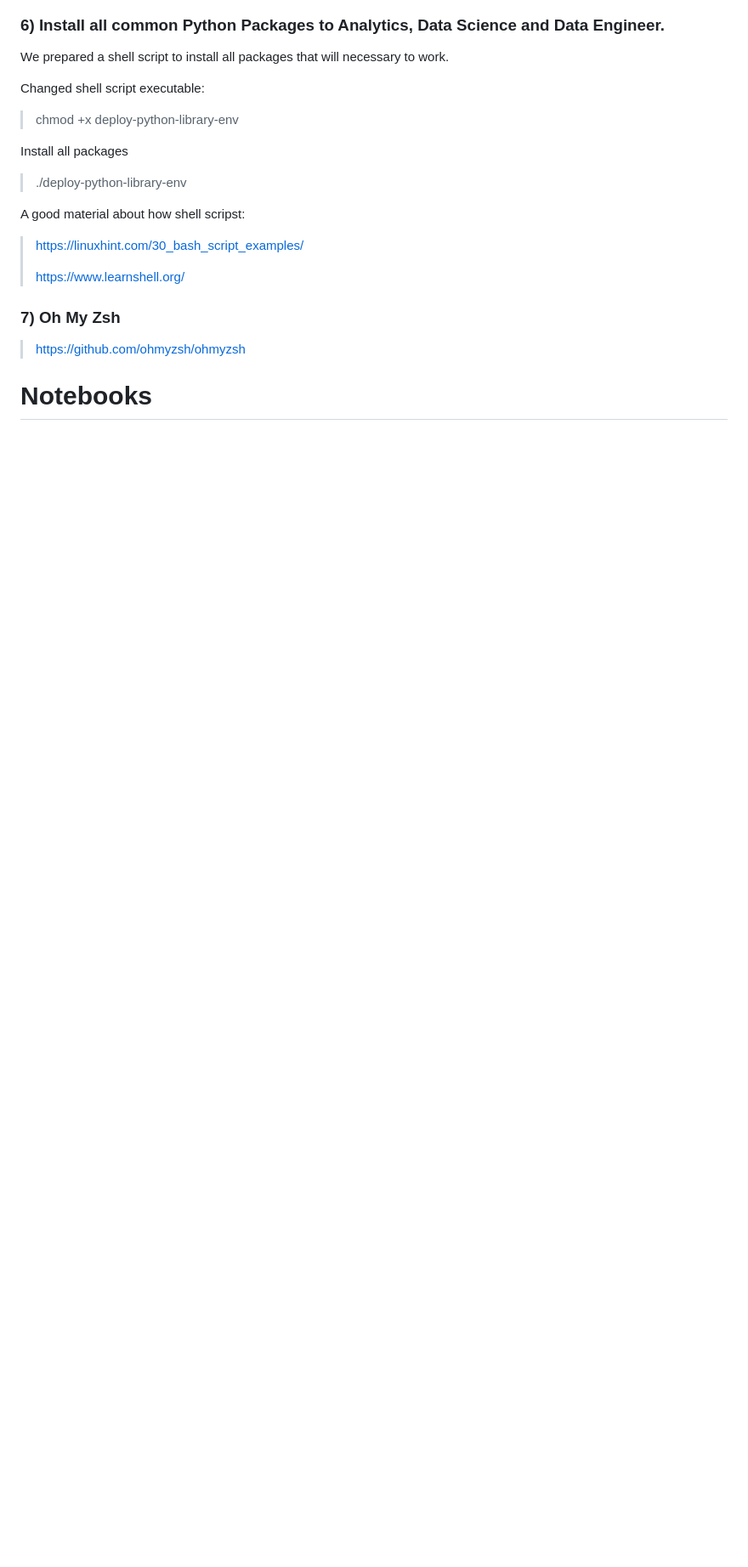
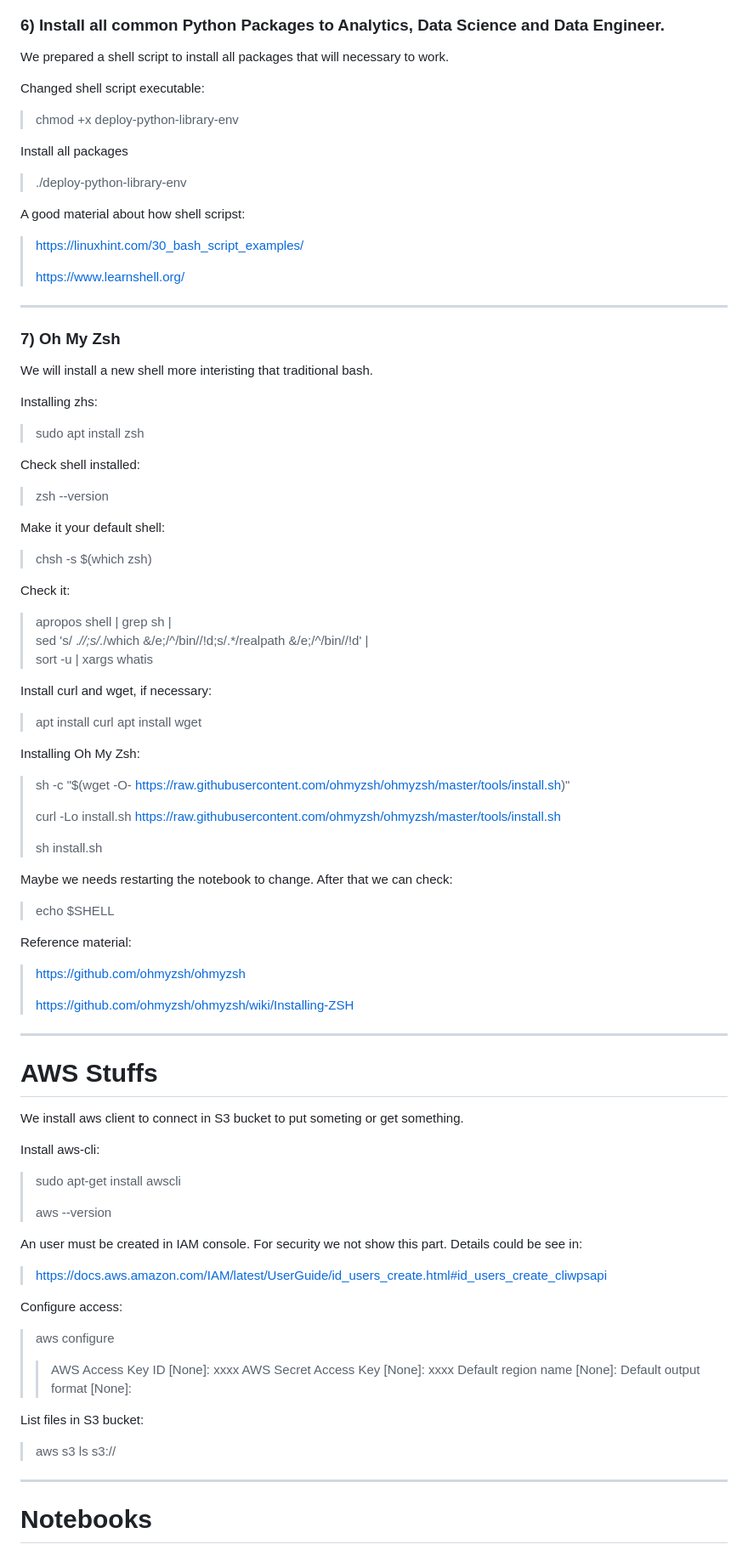
Before and after one commit to afonsomy/One_project, a Markdown page: README.MD, the part around the change printed below. Shown: that part at 85% size. Drawn GitHub-style; blank space fills up the shorter version.

Commit message:
Atualizando o README.MD

```diff
--- a/README.MD
+++ b/README.MD
@@ -215,9 +239,73 @@ A good material about how shell scripst:
 > https://www.learnshell.org/
 >
 
+***
 ### 7) Oh My Zsh
 
+We will install a new shell more interisting that traditional bash.
 
+Installing zhs:
+> sudo apt install zsh
+
+Check shell installed:
+> zsh --version
+
+Make it your default shell:
+> chsh -s $(which zsh)
+
+Check it:
+> apropos shell | grep sh | \
+>  sed 's/ .*//;s/.*/which &/e;/^\/bin\//!d;s/.*/realpath &/e;/^\/bin\//!d' | \
+>  sort -u | xargs whatis
+
+Install curl and wget, if necessary:
+> apt install curl
+> apt install wget
+
+Installing Oh My Zsh:
+
+> sh -c "$(wget -O- https://raw.githubusercontent.com/ohmyzsh/ohmyzsh/master/tools/install.sh)"
+>
+> curl -Lo install.sh https://raw.githubusercontent.com/ohmyzsh/ohmyzsh/master/tools/install.sh
+>
+> sh install.sh
+>
+
+Maybe we needs restarting the notebook to change.
+After that we can check:
+> echo $SHELL
+
+
+Reference material:
+>
 > https://github.com/ohmyzsh/ohmyzsh
+>
+> https://github.com/ohmyzsh/ohmyzsh/wiki/Installing-ZSH
 
+***
+# AWS Stuffs
+
+We install aws client to connect in S3 bucket to put someting or get something.
+
+Install aws-cli:
+> sudo apt-get install awscli
+>
+> aws --version
+
+An user must be created in IAM console. For security we not show this part. Details could be see in:
+> https://docs.aws.amazon.com/IAM/latest/UserGuide/id_users_create.html#id_users_create_cliwpsapi
+
+
+Configure access:
+> aws configure
+>> AWS Access Key ID [None]: xxxx
+>> AWS Secret Access Key [None]: xxxx
+>> Default region name [None]: <aws region>
+>> Default output format [None]: <Name>
+
+List files in S3 bucket:
+> aws s3 ls s3://<Your Bucket Name>
+
+
+***
 # Notebooks
```
Also changed, not shown: other parts of README.MD (+31 -7 lines), docs/images/pycharm.png (added), 3 other files.
